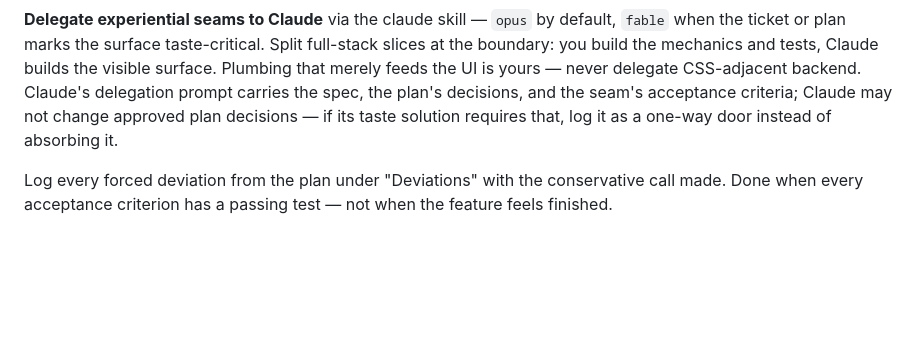
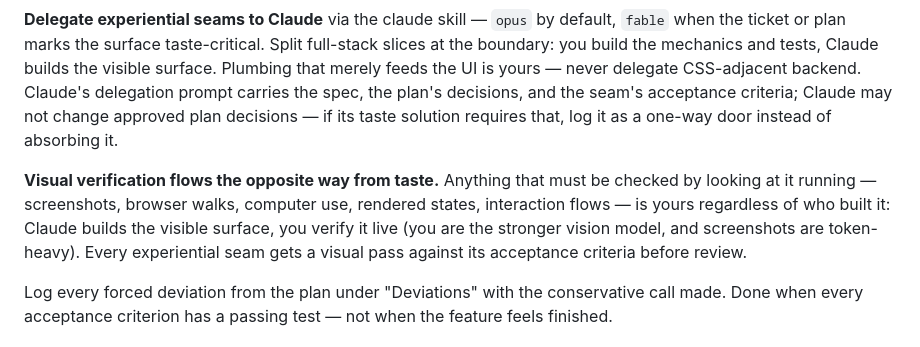
Before and after one commit to r3xsean/architect-loop, a Markdown page: agents-skills/execute/SKILL.md, the part around the change. Drawn GitHub-style; blank space fills up the shorter version.

```diff
--- a/agents-skills/execute/SKILL.md
+++ b/agents-skills/execute/SKILL.md
@@ -28,6 +28,8 @@ Follow the TDD skill, one tracer bullet at a time, seams from step 1. Build mech
 
 **Delegate experiential seams to Claude** via the claude skill — `opus` by default, `fable` when the ticket or plan marks the surface taste-critical. Split full-stack slices at the boundary: you build the mechanics and tests, Claude builds the visible surface. Plumbing that merely feeds the UI is yours — never delegate CSS-adjacent backend. Claude's delegation prompt carries the spec, the plan's decisions, and the seam's acceptance criteria; Claude may not change approved plan decisions — if its taste solution requires that, log it as a one-way door instead of absorbing it.
 
+**Visual verification flows the opposite way from taste.** Anything that must be checked by looking at it running — screenshots, browser walks, computer use, rendered states, interaction flows — is yours regardless of who built it: Claude builds the visible surface, you verify it live (you are the stronger vision model, and screenshots are token-heavy). Every experiential seam gets a visual pass against its acceptance criteria before review.
+
 Log every forced deviation from the plan under "Deviations" with the conservative call made. Done when every acceptance criterion has a passing test — not when the feature feels finished.
 
 ## 3. Review until clean
```
Also changed, not shown: README.md (+1 -1 lines), skills/matt-code-review/SKILL.md (+1 -1 lines).
